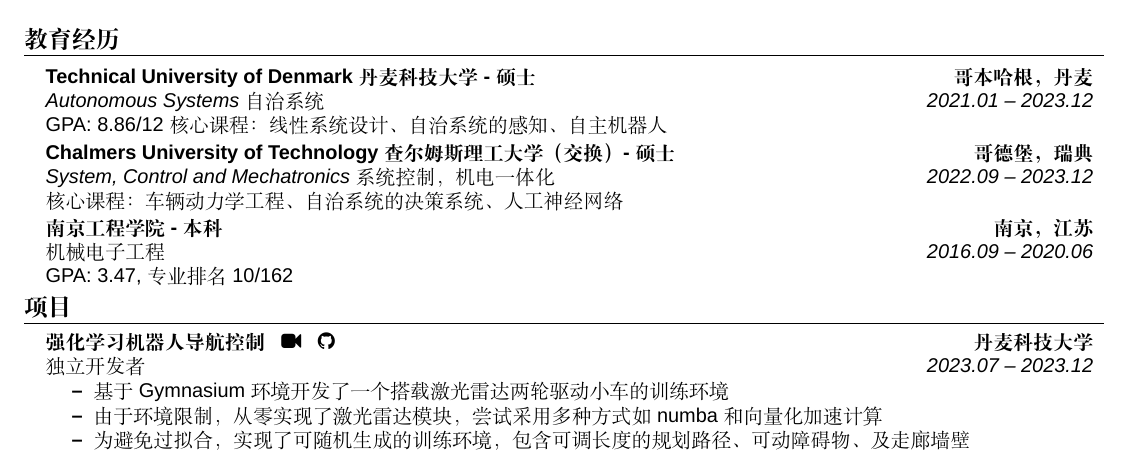
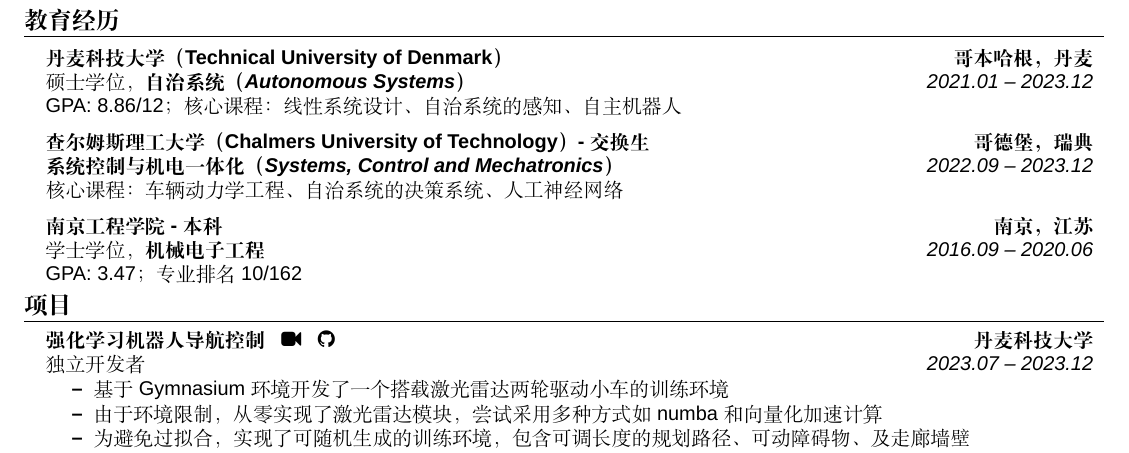
Before and after one commit to SpartanTan/CV, a LaTeX CV (cv_cn.tex): part of the page, cut so that both start at the same text. Compiled offline with XeLaTeX; a missing font is replaced by an installed copy or a similar font.

Commit message:
cn调整教育经历中间距

```diff
--- a/cv_cn.tex
+++ b/cv_cn.tex
@@ -109,31 +109,32 @@
 我曾在丹麦科技大学和查尔姆斯理工大学学习自主系统，参与过赛车动力学仿真、机器人导航控制等项目的软件开发。在赛车队和实验室的经历使我具有坚实的问题分析能力、实践能力、较强的团队合作能力和沟通能力。
 
 % \vspace{-3mm}
+\vspace{-3mm}
 %-----------EDUCATION-----------
 \section{教育经历}
   \resumeSubHeadingListStart
     \resumeSubheadingExtended
-      {Technical University of Denmark 丹麦科技大学 - 硕士}{哥本哈根，丹麦}
-      {Autonomous Systems 自治系统}{2021.01 -- 2023.12}
-      {GPA: 8.86/12 核心课程：线性系统设计、自治系统的感知、自主机器人}
+      {丹麦科技大学（Technical University of Denmark）}{哥本哈根，丹麦}
+      {硕士学位，\textbf{自治系统（Autonomous Systems）}}{2021.01 -- 2023.12}
+      {GPA: 8.86/12； 核心课程：线性系统设计、自治系统的感知、自主机器人}
   \resumeSubHeadingListEnd
 
-  \vspace{-1mm} % 调整这里的值以减少空间
+  \vspace{0.5mm} % 调整这里的值以减少空间
 
   \resumeSubHeadingListStart
     \resumeSubheadingExtended
-      {Chalmers University of Technology 查尔姆斯理工大学（交换）- 硕士}{哥德堡，瑞典}
-      {System, Control and Mechatronics 系统控制，机电一体化}{2022.09 -- 2023.12}
+      {查尔姆斯理工大学（Chalmers University of Technology）- 交换生}{哥德堡，瑞典}
+      {\textbf{系统控制与机电一体化（Systems, Control and Mechatronics）}}{2022.09 -- 2023.12}
       {核心课程：车辆动力学工程、自治系统的决策系统、人工神经网络}
   \resumeSubHeadingListEnd
 
-  \vspace{-1mm} % 调整这里的值以减少空间
+  \vspace{0.5mm} % 调整这里的值以减少空间
 
   \resumeSubHeadingListStart
     \resumeSubheadingExtended
       {南京工程学院 - 本科}{南京，江苏}
-      {机械电子工程}{2016.09 -- 2020.06}
-      {GPA: 3.47, 专业排名 10/162}
+      {学士学位，\textbf{机械电子工程}}{2016.09 -- 2020.06}
+      {GPA: 3.47； 专业排名 10/162}
   \resumeSubHeadingListEnd
 
 %-----------Extracurriculars-----------
```
Also changed, not shown: cv_cn.pdf.
